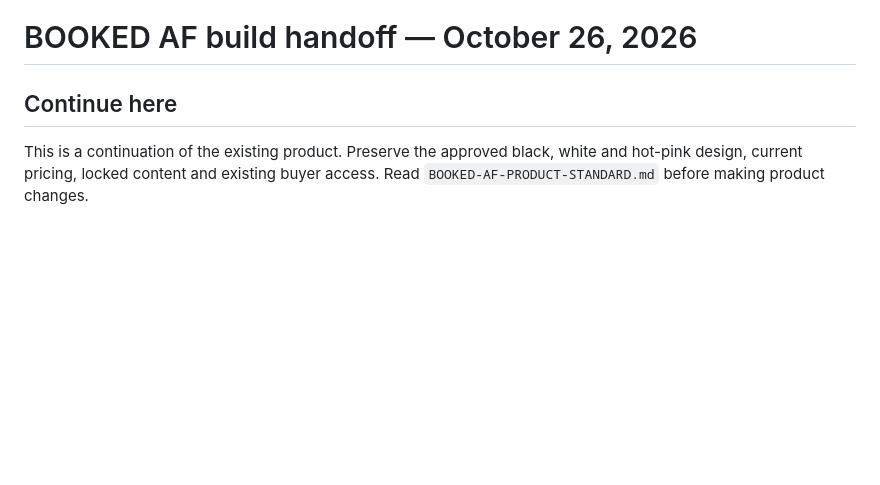
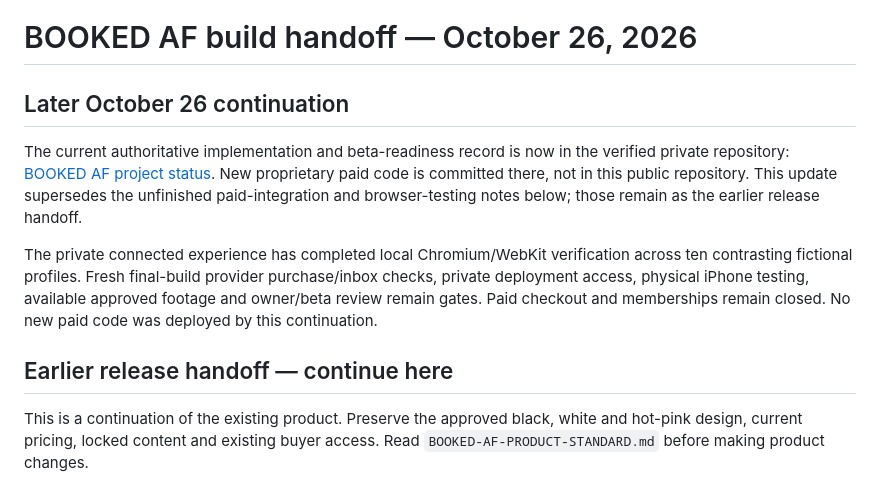
Before and after one commit to BSanders0801/Booked-AF-Calculator, a Markdown page: docs/BOOKED_AF_BUILD_HANDOFF_2026-10-26.md, the part around the change. Rendered like a GitHub page; blank space fills up the shorter version.

Commit message:
Point October 26 handoff to authoritative private status; retain launch gates

```diff
--- a/docs/BOOKED_AF_BUILD_HANDOFF_2026-10-26.md
+++ b/docs/BOOKED_AF_BUILD_HANDOFF_2026-10-26.md
@@ -1,6 +1,12 @@
 # BOOKED AF build handoff — October 26, 2026
 
-## Continue here
+## Later October 26 continuation
+
+The current authoritative implementation and beta-readiness record is now in the verified private repository: [BOOKED AF project status](https://github.com/BSanders0801/Booked-AF-Private/blob/main/docs/BOOKED_AF_PROJECT_STATUS.md). New proprietary paid code is committed there, not in this public repository. This update supersedes the unfinished paid-integration and browser-testing notes below; those remain as the earlier release handoff.
+
+The private connected experience has completed local Chromium/WebKit verification across ten contrasting fictional profiles. Fresh final-build provider purchase/inbox checks, private deployment access, physical iPhone testing, available approved footage and owner/beta review remain gates. Paid checkout and memberships remain closed. No new paid code was deployed by this continuation.
+
+## Earlier release handoff — continue here
 
 This is a continuation of the existing product. Preserve the approved black, white and hot-pink design, current pricing, locked content and existing buyer access. Read `BOOKED-AF-PRODUCT-STANDARD.md` before making product changes.
 
```
